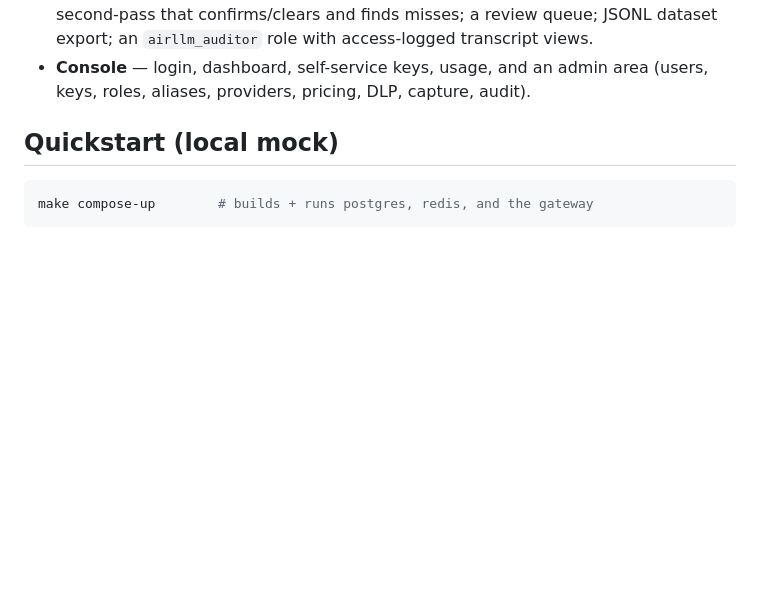
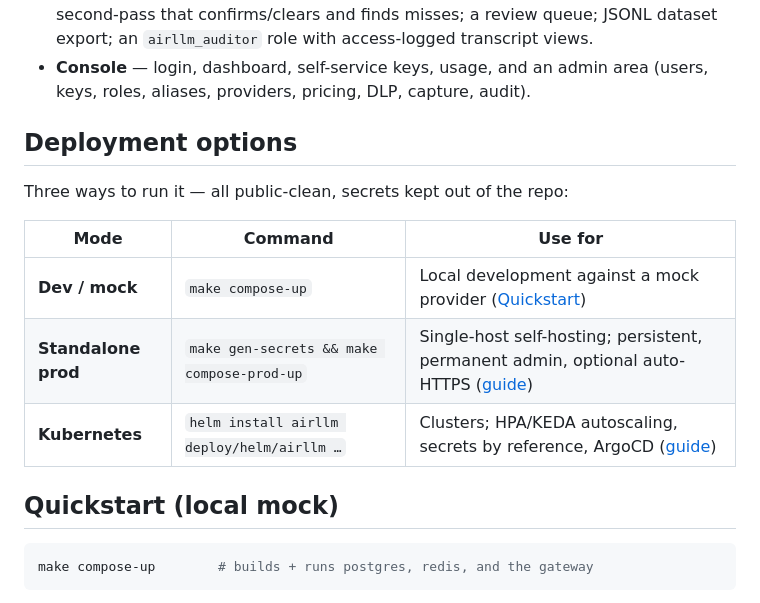
Before and after one commit to ipsupport-llc/ipsupport-airllm, a Markdown page: README.md, the part around the change. Drawn GitHub-style; blank space fills up the shorter version.

Commit message:
docs: add a Deployment options overview (dev / standalone / k8s)
Consolidate the three run modes into one table at the top of the README so
readers see the choice at a glance; each row links to its existing guide.

Co-Authored-By: Claude Opus 4.8 (1M context) <noreply@anthropic.com>

```diff
--- a/README.md
+++ b/README.md
@@ -44,6 +44,16 @@ provides self-service key management and an admin area.
   views.
 - **Console** — login, dashboard, self-service keys, usage, and an admin area
   (users, keys, roles, aliases, providers, pricing, DLP, capture, audit).
+
+## Deployment options
+
+Three ways to run it — all public-clean, secrets kept out of the repo:
+
+| Mode | Command | Use for |
+|------|---------|---------|
+| **Dev / mock** | `make compose-up` | Local development against a mock provider ([Quickstart](#quickstart-local-mock)) |
+| **Standalone prod** | `make gen-secrets && make compose-prod-up` | Single-host self-hosting; persistent, permanent admin, optional auto-HTTPS ([guide](docs/deployment.md)) |
+| **Kubernetes** | `helm install airllm deploy/helm/airllm …` | Clusters; HPA/KEDA autoscaling, secrets by reference, ArgoCD ([guide](docs/operations.md#kubernetes-helm-chart)) |
 
 ## Quickstart (local mock)
 
```
